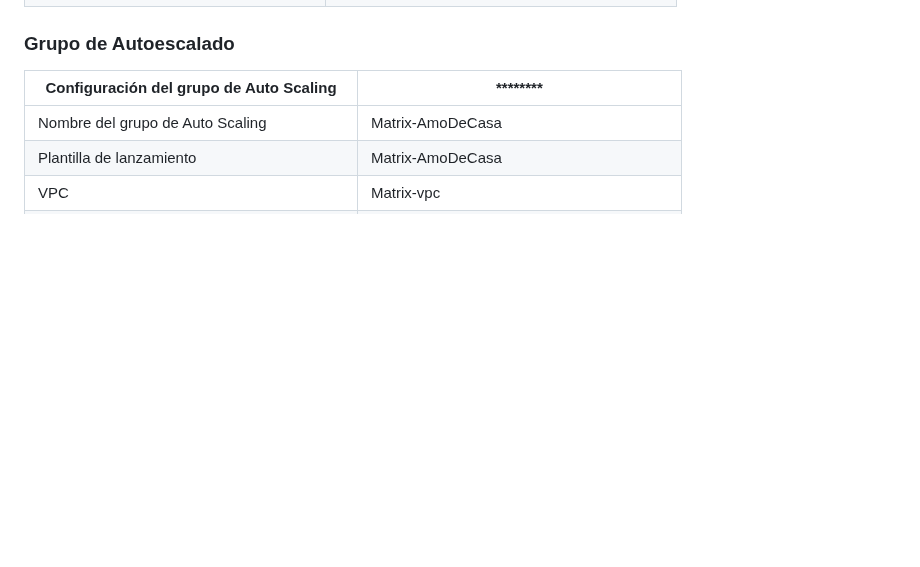
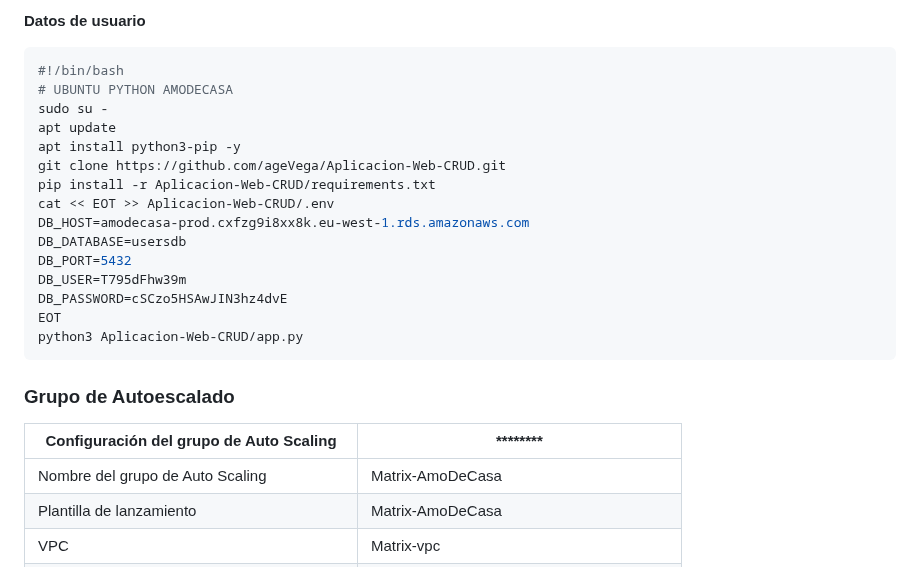
Before and after one commit to ageVega/Aplicacion-Web-CRUD, a Markdown page: README.md, the part around one of its changes. Drawn GitHub-style; blank space fills up the shorter version.

````diff
--- a/README.md
+++ b/README.md
@@ -171,3 +171,22 @@ La aproximacion que vamos a seguir pasa por:
+**Datos de usuario**
+
+```bash
+#!/bin/bash
+# UBUNTU PYTHON AMODECASA
+sudo su -
+apt update
+apt install python3-pip -y
+git clone https://github.com/ageVega/Aplicacion-Web-CRUD.git
+pip install -r Aplicacion-Web-CRUD/requirements.txt
+cat << EOT >> Aplicacion-Web-CRUD/.env
+DB_HOST=amodecasa-prod.cxfzg9i8xx8k.eu-west-1.rds.amazonaws.com
+DB_DATABASE=usersdb
+DB_PORT=5432
+DB_USER=T795dFhw39m
+DB_PASSWORD=cSCzo5HSAwJIN3hz4dvE
+EOT
+python3 Aplicacion-Web-CRUD/app.py
+```
 
 ### Grupo de Autoescalado
 
````
Also changed, not shown: other parts of README.md (+16 -16 lines).
